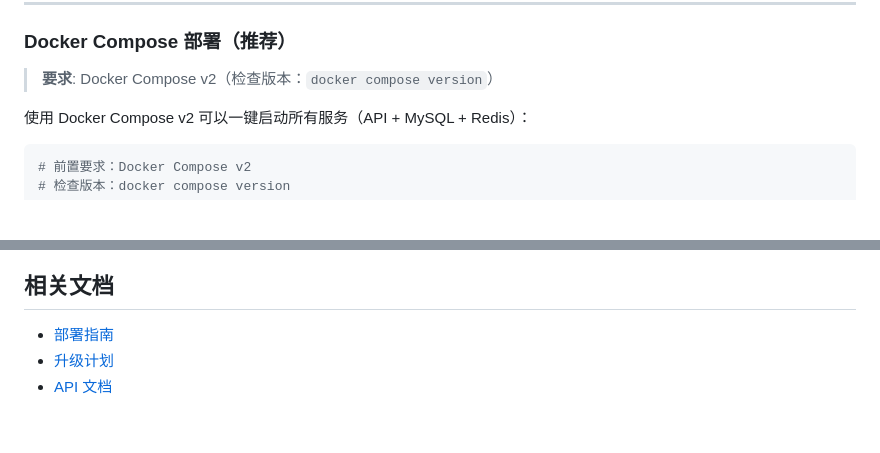
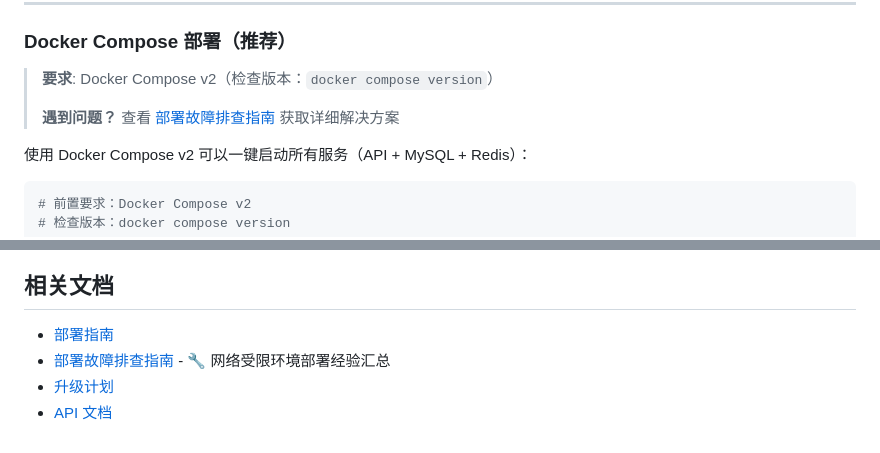
Before and after one commit to sishengcao/paddleocr-api, a Markdown page: README.md, 2 parts joined by grey strips. Rendered like a GitHub page; blank space fills up the shorter version.

```diff
--- a/README.md
+++ b/README.md
@@ -242,6 +242,8 @@ ps aux | grep -E "uvicorn|celery"
 ### Docker Compose 部署（推荐）
 
 > **要求**: Docker Compose v2（检查版本：`docker compose version`）
+>
+> **遇到问题？** 查看 [部署故障排查指南](DEPLOYMENT_TROUBLESHOOTING.md) 获取详细解决方案
 
 使用 Docker Compose v2 可以一键启动所有服务（API + MySQL + Redis）：
 
@@ -1343,5 +1345,6 @@ MIT License
 ## 相关文档
 
 - [部署指南](DEPLOYMENT.md)
+- [部署故障排查指南](DEPLOYMENT_TROUBLESHOOTING.md) - 🔧 网络受限环境部署经验汇总
 - [升级计划](UPGRADE_PLAN.md)
 - [API 文档](http://localhost:8000/docs)
```
Also changed, not shown: DEPLOYMENT_TROUBLESHOOTING.md (added, +452 -0 lines).
